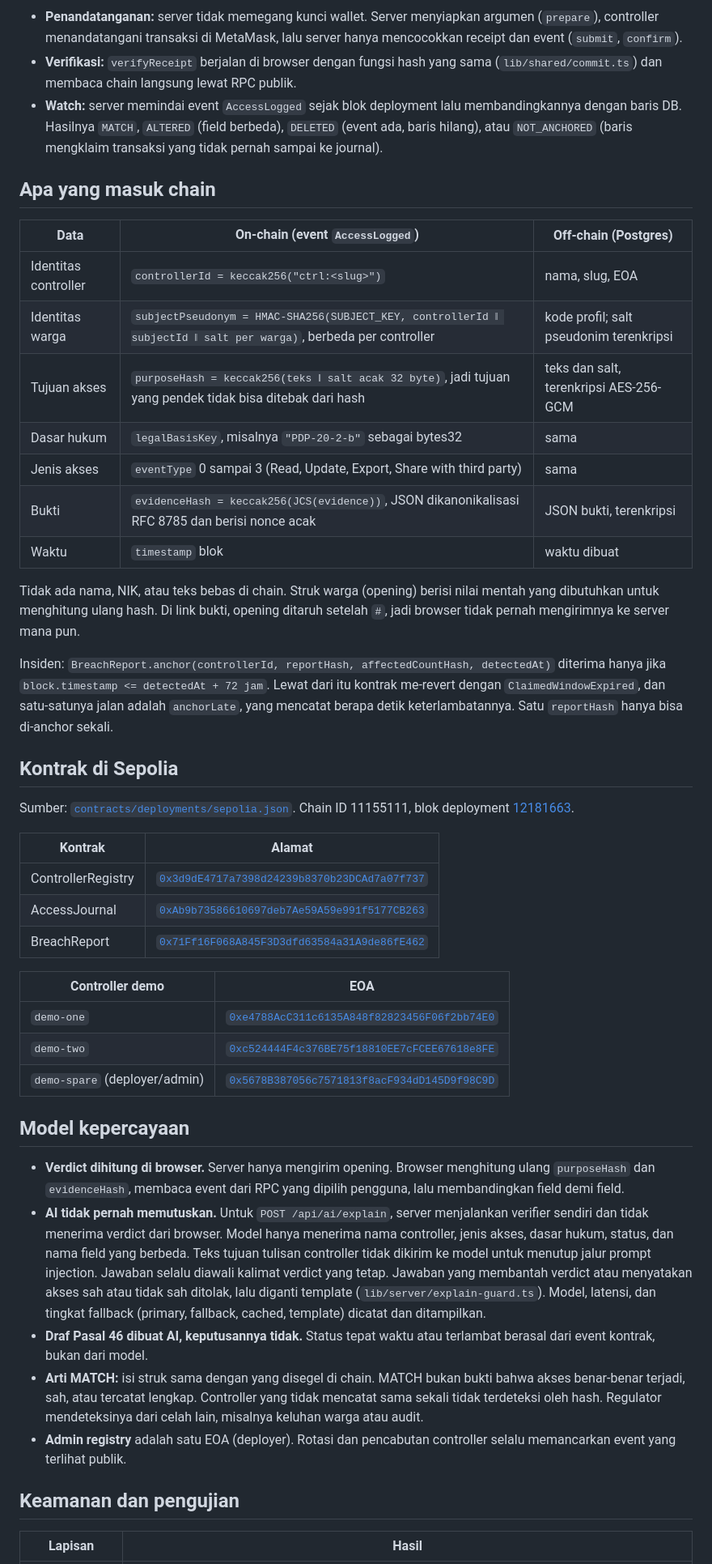
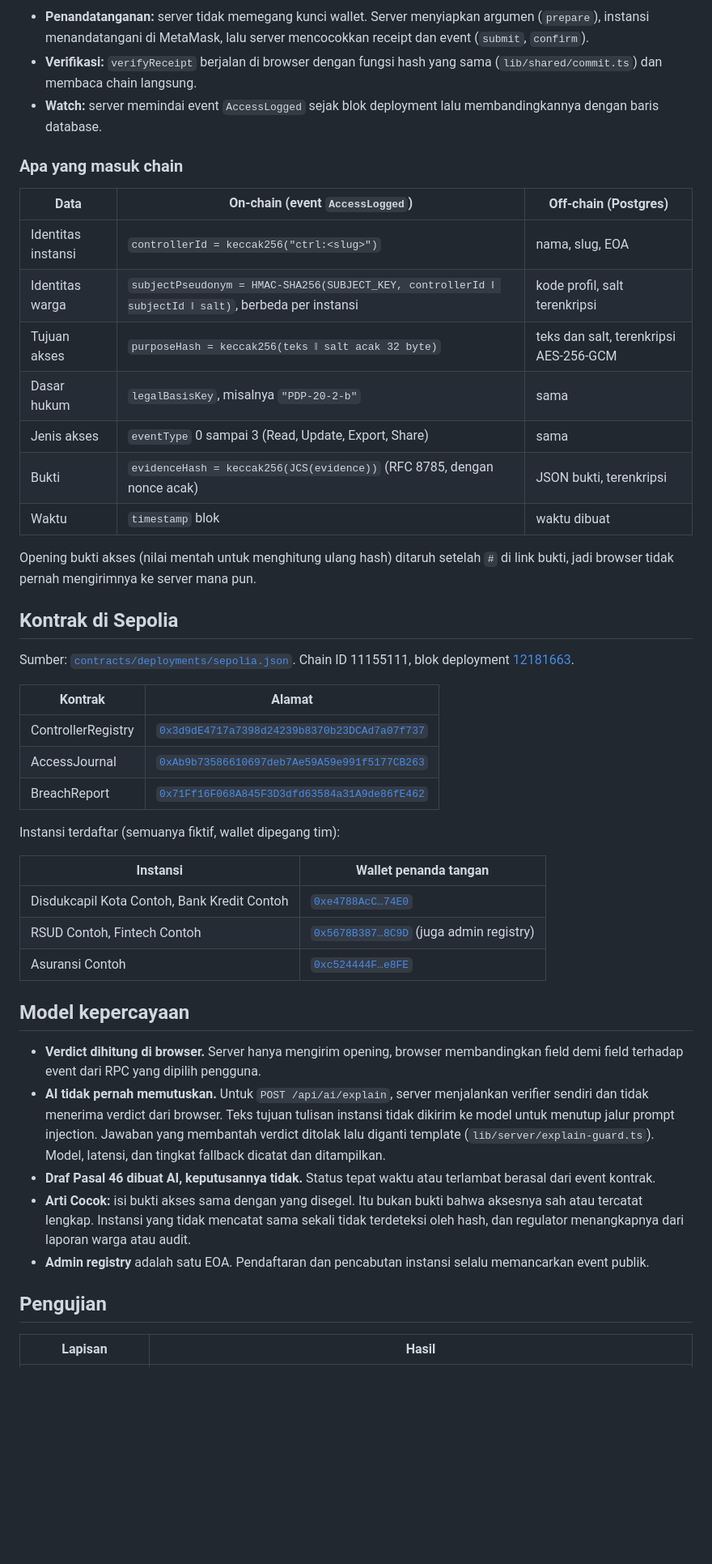
Before and after one commit to alertxsto/saksi, a Markdown page: README.md, the part around one of its changes. Shown at 81% size. Rendered like a GitHub page; blank space fills up the shorter version.

````diff
--- a/README.md
+++ b/README.md
@@ -66,25 +108,23 @@ flowchart LR
   BR -. "isAuthorized" .-> RG
 ```
 
-- **Penandatanganan:** server tidak memegang kunci wallet. Server menyiapkan argumen (`prepare`), controller menandatangani transaksi di MetaMask, lalu server hanya mencocokkan receipt dan event (`submit`, `confirm`).
-- **Verifikasi:** `verifyReceipt` berjalan di browser dengan fungsi hash yang sama (`lib/shared/commit.ts`) dan membaca chain langsung lewat RPC publik.
-- **Watch:** server memindai event `AccessLogged` sejak blok deployment lalu membandingkannya dengan baris DB. Hasilnya `MATCH`, `ALTERED` (field berbeda), `DELETED` (event ada, baris hilang), atau `NOT_ANCHORED` (baris mengklaim transaksi yang tidak pernah sampai ke journal).
+- **Penandatanganan:** server tidak memegang kunci wallet. Server menyiapkan argumen (`prepare`), instansi menandatangani di MetaMask, lalu server mencocokkan receipt dan event (`submit`, `confirm`).
+- **Verifikasi:** `verifyReceipt` berjalan di browser dengan fungsi hash yang sama (`lib/shared/commit.ts`) dan membaca chain langsung.
+- **Watch:** server memindai event `AccessLogged` sejak blok deployment lalu membandingkannya dengan baris database.
 
-## Apa yang masuk chain
+### Apa yang masuk chain
 
 | Data | On-chain (event `AccessLogged`) | Off-chain (Postgres) |
 | --- | --- | --- |
-| Identitas controller | `controllerId = keccak256("ctrl:<slug>")` | nama, slug, EOA |
-| Identitas warga | `subjectPseudonym = HMAC-SHA256(SUBJECT_KEY, controllerId ‖ subjectId ‖ salt per warga)`, berbeda per controller | kode profil; salt pseudonim terenkripsi |
-| Tujuan akses | `purposeHash = keccak256(teks ‖ salt acak 32 byte)`, jadi tujuan yang pendek tidak bisa ditebak dari hash | teks dan salt, terenkripsi AES-256-GCM |
-| Dasar hukum | `legalBasisKey`, misalnya `"PDP-20-2-b"` sebagai bytes32 | sama |
-| Jenis akses | `eventType` 0 sampai 3 (Read, Update, Export, Share with third party) | sama |
-| Bukti | `evidenceHash = keccak256(JCS(evidence))`, JSON dikanonikalisasi RFC 8785 dan berisi nonce acak | JSON bukti, terenkripsi |
+| Identitas instansi | `controllerId = keccak256("ctrl:<slug>")` | nama, slug, EOA |
+| Identitas warga | `subjectPseudonym = HMAC-SHA256(SUBJECT_KEY, controllerId ‖ subjectId ‖ salt)`, berbeda per instansi | kode profil, salt terenkripsi |
+| Tujuan akses | `purposeHash = keccak256(teks ‖ salt acak 32 byte)` | teks dan salt, terenkripsi AES-256-GCM |
+| Dasar hukum | `legalBasisKey`, misalnya `"PDP-20-2-b"` | sama |
+| Jenis akses | `eventType` 0 sampai 3 (Read, Update, Export, Share) | sama |
+| Bukti | `evidenceHash = keccak256(JCS(evidence))` (RFC 8785, dengan nonce acak) | JSON bukti, terenkripsi |
 | Waktu | `timestamp` blok | waktu dibuat |
 
-Tidak ada nama, NIK, atau teks bebas di chain. Struk warga (opening) berisi nilai mentah yang dibutuhkan untuk menghitung ulang hash. Di link bukti, opening ditaruh setelah `#`, jadi browser tidak pernah mengirimnya ke server mana pun.
-
-Insiden: `BreachReport.anchor(controllerId, reportHash, affectedCountHash, detectedAt)` diterima hanya jika `block.timestamp <= detectedAt + 72 jam`. Lewat dari itu kontrak me-revert dengan `ClaimedWindowExpired`, dan satu-satunya jalan adalah `anchorLate`, yang mencatat berapa detik keterlambatannya. Satu `reportHash` hanya bisa di-anchor sekali.
+Opening bukti akses (nilai mentah untuk menghitung ulang hash) ditaruh setelah `#` di link bukti, jadi browser tidak pernah mengirimnya ke server mana pun.
 
 ## Kontrak di Sepolia
 
@@ -96,21 +136,23 @@ Sumber: [`contracts/deployments/sepolia.json`](contracts/deployments/sepolia.jso
 | AccessJournal | [`0xAb9b73586610697deb7Ae59A59e991f5177CB263`](https://sepolia.etherscan.io/address/0xAb9b73586610697deb7Ae59A59e991f5177CB263) |
 | BreachReport | [`0x71Ff16F068A845F3D3dfd63584a31A9de86fE462`](https://sepolia.etherscan.io/address/0x71Ff16F068A845F3D3dfd63584a31A9de86fE462) |
 
-| Controller demo | EOA |
+Instansi terdaftar (semuanya fiktif, wallet dipegang tim):
+
+| Instansi | Wallet penanda tangan |
 | --- | --- |
-| `demo-one` | [`0xe4788AcC311c6135A848f82823456F06f2bb74E0`](https://sepolia.etherscan.io/address/0xe4788AcC311c6135A848f82823456F06f2bb74E0) |
-| `demo-two` | [`0xc524444F4c376BE75f18810EE7cFCEE67618e8FE`](https://sepolia.etherscan.io/address/0xc524444F4c376BE75f18810EE7cFCEE67618e8FE) |
-| `demo-spare` (deployer/admin) | [`0x5678B387056c7571813f8acF934dD145D9f98C9D`](https://sepolia.etherscan.io/address/0x5678B387056c7571813f8acF934dD145D9f98C9D) |
+| Disdukcapil Kota Contoh, Bank Kredit Contoh | [`0xe4788AcC…74E0`](https://sepolia.etherscan.io/address/0xe4788AcC311c6135A848f82823456F06f2bb74E0) |
+| RSUD Contoh, Fintech Contoh | [`0x5678B387…8C9D`](https://sepolia.etherscan.io/address/0x5678B387056c7571813f8acF934dD145D9f98C9D) (juga admin registry) |
+| Asuransi Contoh | [`0xc524444F…e8FE`](https://sepolia.etherscan.io/address/0xc524444F4c376BE75f18810EE7cFCEE67618e8FE) |
 
 ## Model kepercayaan
 
-- **Verdict dihitung di browser.** Server hanya mengirim opening. Browser menghitung ulang `purposeHash` dan `evidenceHash`, membaca event dari RPC yang dipilih pengguna, lalu membandingkan field demi field.
-- **AI tidak pernah memutuskan.** Untuk `POST /api/ai/explain`, server menjalankan verifier sendiri dan tidak menerima verdict dari browser. Model hanya menerima nama controller, jenis akses, dasar hukum, status, dan nama field yang berbeda. Teks tujuan tulisan controller tidak dikirim ke model untuk menutup jalur prompt injection. Jawaban selalu diawali kalimat verdict yang tetap. Jawaban yang membantah verdict atau menyatakan akses sah atau tidak sah ditolak, lalu diganti template (`lib/server/explain-guard.ts`). Model, latensi, dan tingkat fallback (primary, fallback, cached, template) dicatat dan ditampilkan.
-- **Draf Pasal 46 dibuat AI, keputusannya tidak.** Status tepat waktu atau terlambat berasal dari event kontrak, bukan dari model.
-- **Arti MATCH:** isi struk sama dengan yang disegel di chain. MATCH bukan bukti bahwa akses benar-benar terjadi, sah, atau tercatat lengkap. Controller yang tidak mencatat sama sekali tidak terdeteksi oleh hash. Regulator mendeteksinya dari celah lain, misalnya keluhan warga atau audit.
-- **Admin registry** adalah satu EOA (deployer). Rotasi dan pencabutan controller selalu memancarkan event yang terlihat publik.
+- **Verdict dihitung di browser.** Server hanya mengirim opening, browser membandingkan field demi field terhadap event dari RPC yang dipilih pengguna.
+- **AI tidak pernah memutuskan.** Untuk `POST /api/ai/explain`, server menjalankan verifier sendiri dan tidak menerima verdict dari browser. Teks tujuan tulisan instansi tidak dikirim ke model untuk menutup jalur prompt injection. Jawaban yang membantah verdict ditolak lalu diganti template (`lib/server/explain-guard.ts`). Model, latensi, dan tingkat fallback dicatat dan ditampilkan.
+- **Draf Pasal 46 dibuat AI, keputusannya tidak.** Status tepat waktu atau terlambat berasal dari event kontrak.
+- **Arti Cocok:** isi bukti akses sama dengan yang disegel. Itu bukan bukti bahwa aksesnya sah atau tercatat lengkap. Instansi yang tidak mencatat sama sekali tidak terdeteksi oleh hash, dan regulator menangkapnya dari laporan warga atau audit.
+- **Admin registry** adalah satu EOA. Pendaftaran dan pencabutan instansi selalu memancarkan event publik.
 
-## Keamanan dan pengujian
+## Pengujian
 
 | Lapisan | Hasil |
 | --- | --- |
````
Also changed, not shown: other parts of README.md (+125 -66 lines), .github/assets/bukti-akses.png (added), .github/assets/instansi.png (added), .github/assets/regulator.png (added), .github/assets/warga.png (added), 1 other file.
